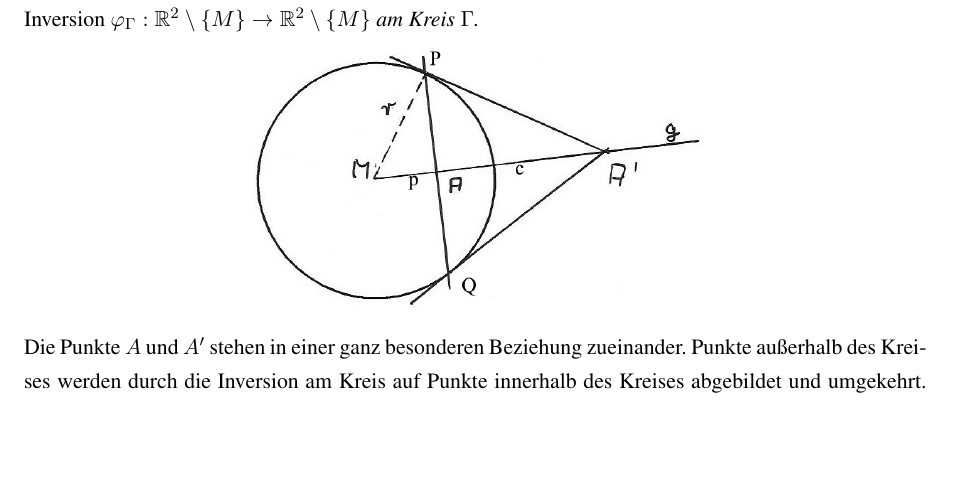
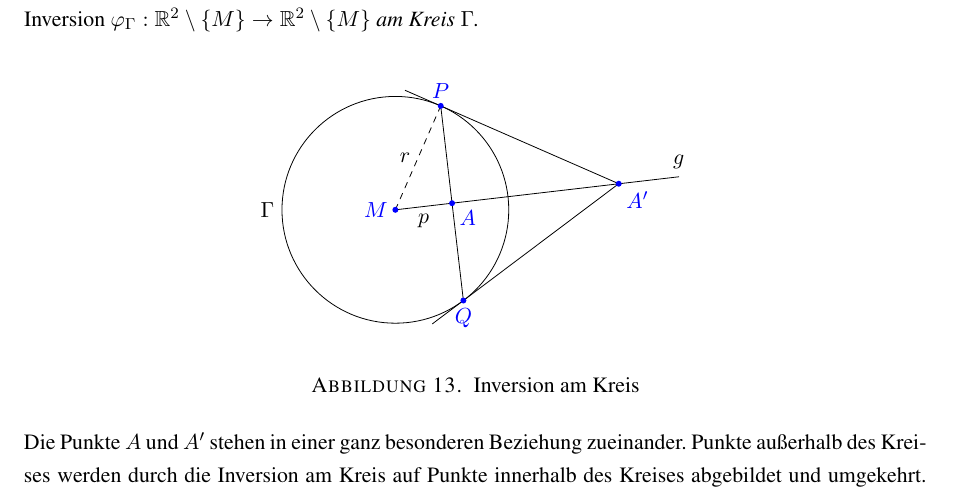
Before and after one commit to hutchison/AG-Skript, a LaTeX book (AxiomatischeGeometrie.tex, which reads Hilbert.tex, tikz/Hilbert-InversionamKreis.tikz): part of page 30 of 70, cut so that both start at the same text, the shorter picture padded with empty space. Compiled offline with pdfLaTeX.

Commit message:
Bild: Hilbert, Inversion am Kreis
Mit GeoGebra-Datei.

Nach zwei Tagen Arbeit hab ich's nicht hinbekommen, das Bild nur mit
TikZ zu malen. Stattdessen hab ich für die Inversion am Kreis GeoGebra
benutzt und die berechneten Koordinaten eingetragen.
Nicht schön, aber funktioniert.

```diff
--- a/Hilbert.tex
+++ b/Hilbert.tex
@@ -745,7 +745,10 @@ benötigen wir zunächst ein paar Aussagen über sich orthogonal schneidende Kre
     \R^2 \setminus\{M\} \to \R^2 \setminus \{M\}$ am Kreis $\Gamma$.
 \end{defi}
 
-\centerline{\includegraphics[width=8cm]{BILDER/4-2-01-Inversion.jpg}}
+\begin{figure}[ht]
+    \input{tikz/Hilbert-InversionamKreis.tikz}
+    \caption{Inversion am Kreis}
+\end{figure}
 
 Die Punkte $A$ und $A'$ stehen in einer ganz besonderen Beziehung zueinander. Punkte außerhalb des
 Kreises werden durch die Inversion am Kreis auf Punkte innerhalb des Kreises abgebildet und
--- /dev/null
+++ b/tikz/Hilbert-InversionamKreis.tikz
@@ -0,0 +1,37 @@
+\begin{tikzpicture}[line cap=round,line join=round,>=triangle 45,x=2.0cm,y=2.0cm]
+    % Koordinaten:
+    \coordinate (M) at (0,0);
+    % Punkte auf dem Kreis:
+    \path let
+        \n1 = {0.4},
+        \n2 = {0.6}
+      in
+        coordinate (P) at (\n1, {sqrt(1-\n1^2)})
+        coordinate (Q) at (\n2, {-sqrt(1-\n2^2)});
+    \coordinate (A) at ($ (P)!0.5!(Q) $);
+    % nach zwei Tagen Frickelei hab ich's einfach mit GeoGebra berechnet:
+    \coordinate (A') at (1.97, 0.23);
+    \coordinate (B1) at ($ (M)!5!(A) $);
+
+    % Kreis:
+    \draw (M) circle (1);
+    \node (Gamma) at (-1,0) [anchor=east] {$\Gamma$};
+
+    % Strecken PQ, MP, MA:
+    \draw (P) -- (Q);
+    \draw [dashed] (M) -- (P) node [midway, left] {$r$};
+    \draw (M) -- (B1) node [above] {$g$};
+    % Tangenten:
+    \draw (A') -- ($ (A')!1.2!(P) $);
+    \draw (A') -- ($ (A')!1.2!(Q) $);
+
+    % Streckenbezeichnungen:
+    \node (p) at ($ (M)!0.5!(A) $) [below] {$p$};
+
+    % Punktbezeichnungen:
+    \fill [color=colPkt] (M) circle (1.5pt) node [left] {$M$};
+    \fill [color=colPkt] (P) circle (1.5pt) node [above] {$P$};
+    \fill [color=colPkt] (Q) circle (1.5pt) node [below] {$Q$};
+    \fill [color=colPkt] (A) circle (1.5pt) node [anchor=north west] {$A$};
+    \fill [color=colPkt] (A') circle (1.5pt) node [anchor=north west] {$A'$};
+\end{tikzpicture}
```
Also changed, not shown: 1 other file.
